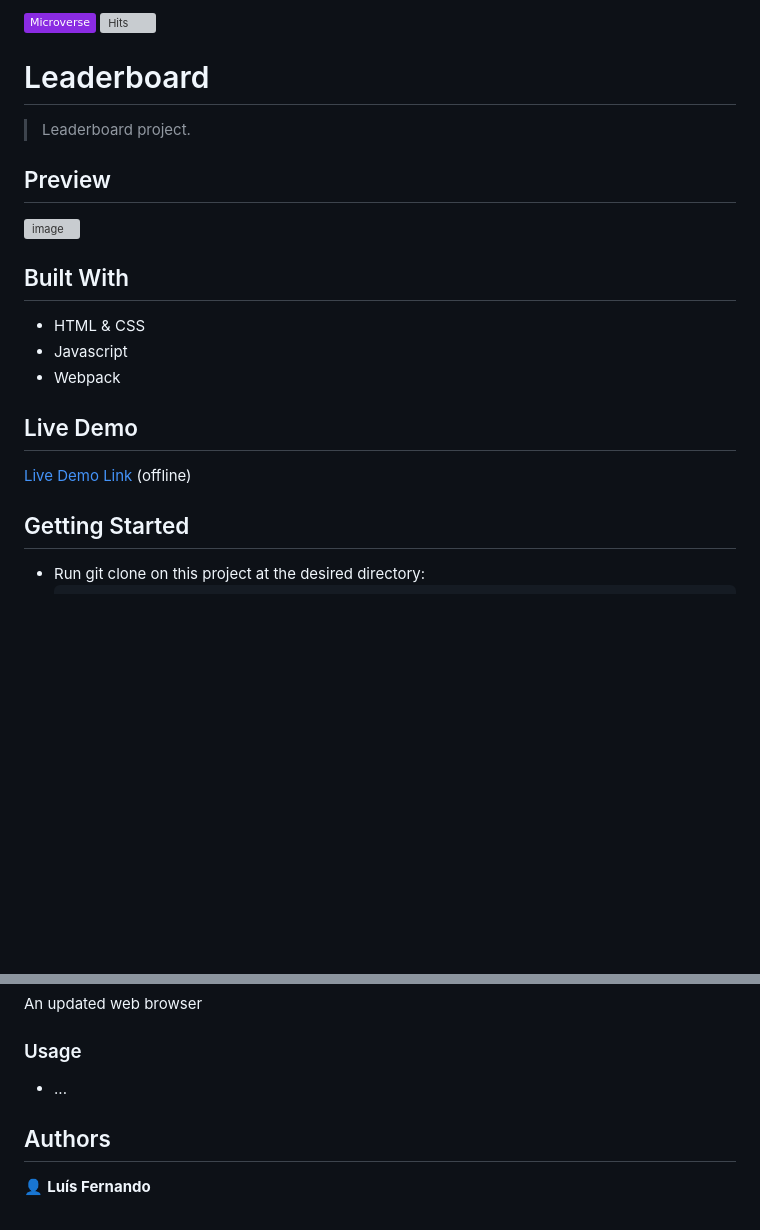
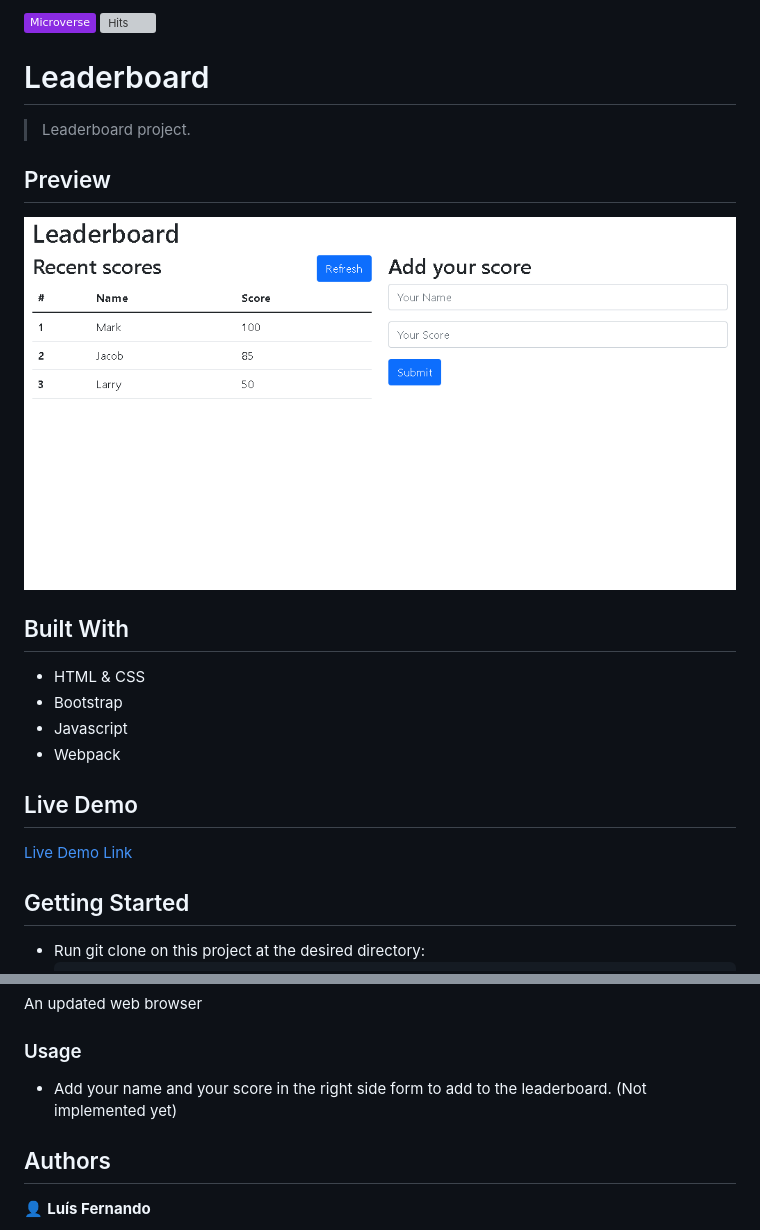
Before and after one commit to lfmnovaes/leaderboard, a Markdown page: README.md, 2 parts joined by grey strips. GitHub-like rendering; pictures changed too: preview.png (added); badges without logos; blank space fills up the shorter version; grey boxes are pictures that could not be loaded.

Commit message:
Update README
* Update README text
* Add preview file

```diff
--- a/README.md
+++ b/README.md
@@ -11,12 +11,13 @@
 ## Built With
 
 - HTML & CSS
+- Bootstrap
 - Javascript
 - Webpack
 
 ## Live Demo
 
-[Live Demo Link](https://lfmnovaes.github.io/leaderboard/) (offline)
+[Live Demo Link](https://lfmnovaes.github.io/leaderboard/)
 
 ## Getting Started
 
@@ -33,7 +34,7 @@ An updated web browser
 
 ### Usage
 
-- ...
+- Add your name and your score in the right side form to add to the leaderboard. (Not implemented yet)
 
 ## Authors
 
```
Also changed, not shown: other parts of README.md (+1 -1 lines).
